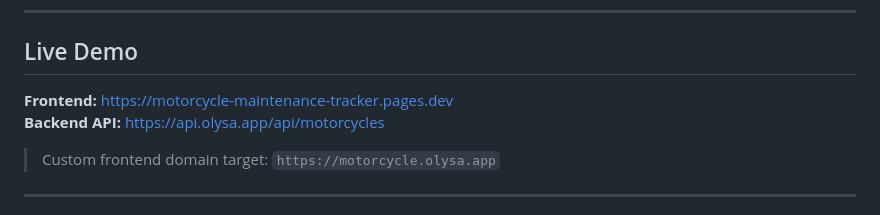
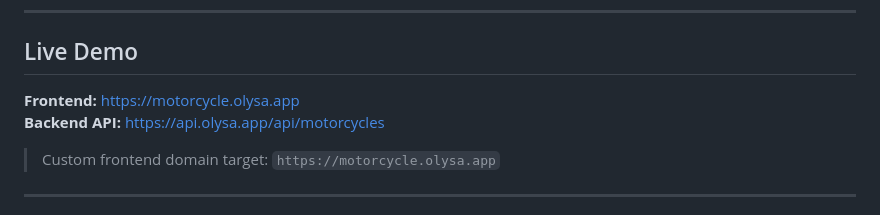
Before and after one commit to Kcolisah/Motorcycle-Maintenance-Tracker, a Markdown page: README.md, the part around the change. GitHub-like rendering.

Commit message:
Update frontend demo URL in README

```diff
--- a/README.md
+++ b/README.md
@@ -8,7 +8,7 @@ This project began as a static HTML, CSS, and JavaScript frontend using local Ja
 
 ## Live Demo
 
-**Frontend:** https://motorcycle-maintenance-tracker.pages.dev
+**Frontend:** https://motorcycle.olysa.app
 **Backend API:** https://api.olysa.app/api/motorcycles
 
 > Custom frontend domain target: `https://motorcycle.olysa.app`
```
